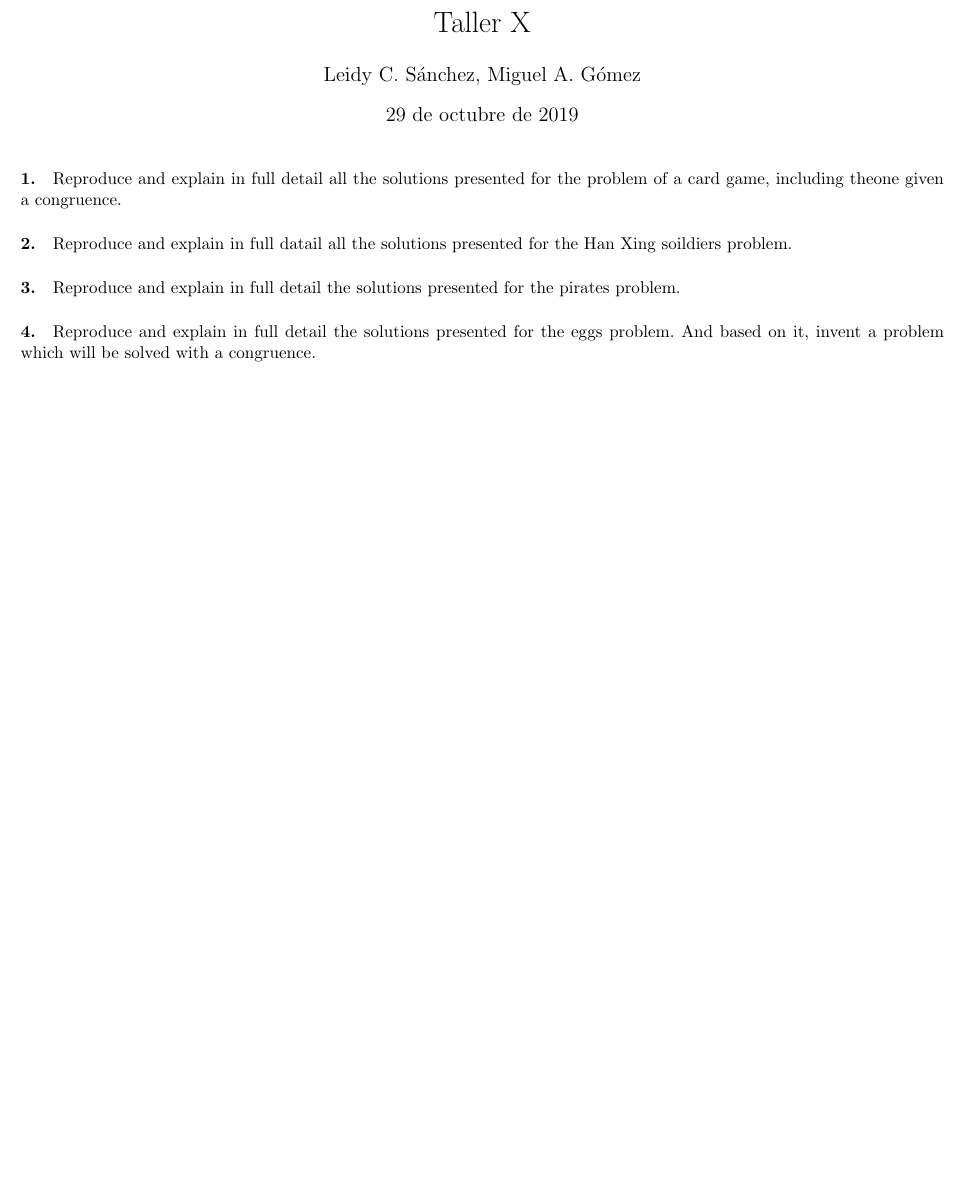
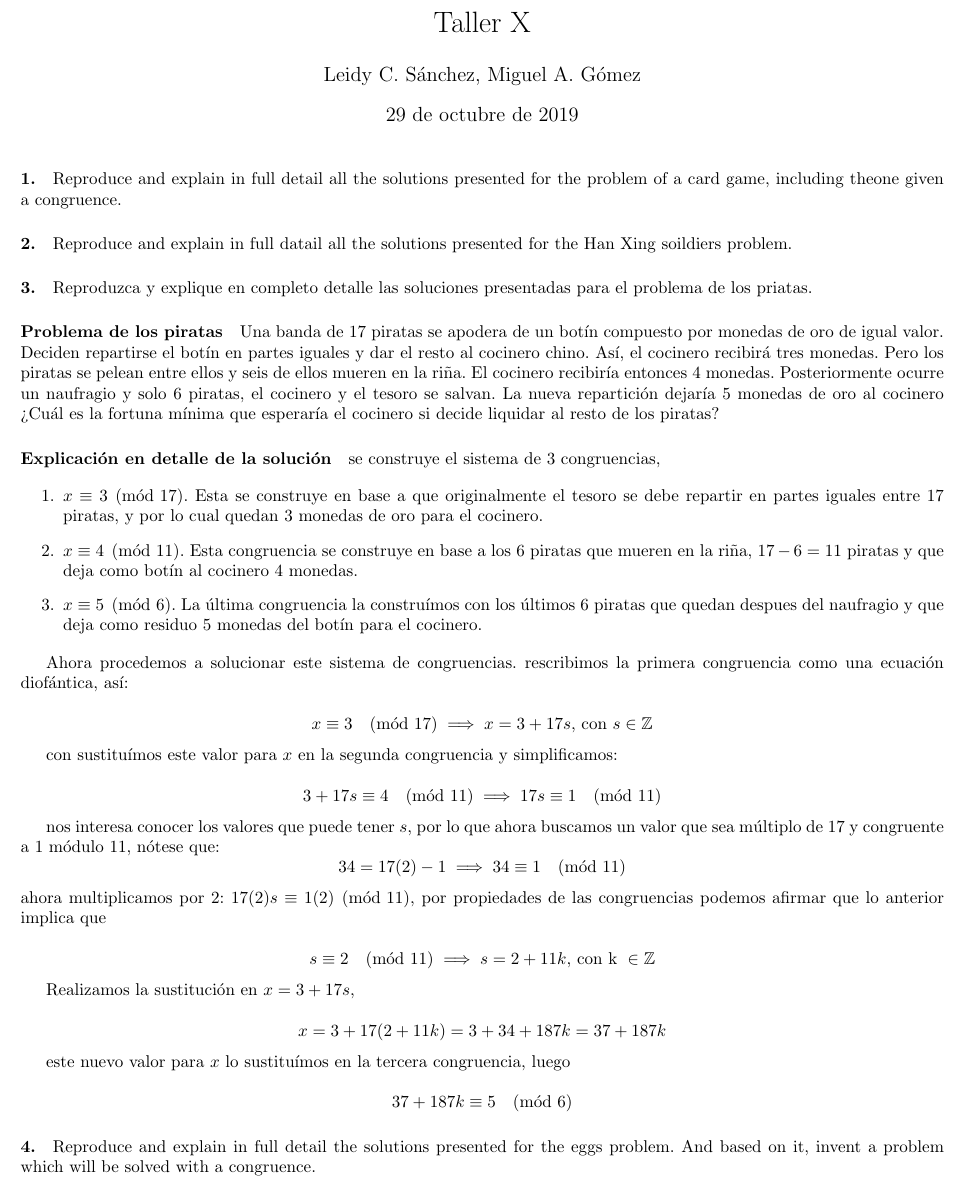
Before and after one commit to mangel/numbertheory_workshops, a LaTeX document (workshopx/workshop.tex): part of page 1 of 2 before the commit and part of page 1 of 3 after it, cut so that both start at the same text, the shorter picture padded with empty space. Compiled offline with pdfLaTeX.

Commit message:
almost complete.

```diff
--- a/workshopx/workshop.tex
+++ b/workshopx/workshop.tex
@@ -18,7 +18,40 @@
 
 \paragraph{2.} Reproduce and explain in full datail all the solutions presented for the Han Xing soildiers problem.
 
-\paragraph{3.} Reproduce and explain in full detail the solutions presented for the pirates problem.
+\paragraph{3.}  Reproduzca y explique en completo detalle las soluciones presentadas para el problema de los priatas.
+
+\paragraph{Problema de los piratas} Una banda de 17 piratas se apodera de un botín compuesto por monedas de oro de igual valor. Deciden repartirse el botín en partes iguales y dar el resto al cocinero chino. Así, el cocinero recibirá tres monedas. Pero los piratas se pelean entre ellos y seis de ellos mueren en la riña. El cocinero recibiría entonces 4 monedas. Posteriormente ocurre un naufragio y solo 6 piratas, el cocinero y el tesoro se salvan. La nueva repartición dejaría 5 monedas de oro al cocinero ¿Cuál es la fortuna mínima que esperaría el cocinero si decide liquidar al resto de los piratas?
+
+\paragraph{Explicación en detalle de la solución} se construye el sistema de 3 congruencias,
+
+\begin{enumerate}
+    \item $x \equiv 3 \pmod{17}$. Esta se construye en base a que originalmente el tesoro se debe repartir en partes iguales entre 17 piratas, y por lo cual quedan 3 monedas de oro para el cocinero.
+    \item $x \equiv 4 \pmod{11}$. Esta congruencia se construye en base a los 6 piratas que mueren en la riña, $17-6 = 11$ piratas y que deja como botín al cocinero 4 monedas.
+    \item $x \equiv 5 \pmod{6}$. La última congruencia la construímos con los últimos 6 piratas que quedan despues del naufragio y que deja como residuo 5 monedas del botín para el cocinero.
+\end{enumerate}
+
+Ahora procedemos a solucionar este sistema de congruencias. rescribimos la primera congruencia como una ecuación diofántica, así:
+
+$$x \equiv 3 \pmod{17} \implies x = 3 + 17s \text{, con } s \in \mathbb{Z}$$
+
+con sustituímos este valor para $x$ en la segunda congruencia y simplificamos:
+
+$$3 + 17s \equiv 4 \pmod{11} \implies 17s \equiv 1 \pmod{11}$$
+
+nos interesa conocer los valores que puede tener $s$, por lo que ahora buscamos un valor que sea múltiplo de 17 y congruente a 1 módulo 11, nótese que:
+$$34 = 17(2) - 1 \implies 34 \equiv 1 \pmod{11}$$
+ahora multiplicamos por 2: $17(2)s \equiv 1(2) \pmod{11}$, por propiedades de las congruencias podemos afirmar que lo anterior implica que
+
+$$s \equiv 2 \pmod{11} \implies s = 2 + 11k \text{, con k } \in \mathbb{Z}$$
+
+Realizamos la sustitución en $x = 3 + 17s$,
+
+$$x = 3 + 17(2 + 11k) = 3 + 34 + 187k = 37 + 187k$$
+
+este nuevo valor para $x$ lo sustituímos en la tercera congruencia, luego
+
+$$37 + 187k \equiv 5 \pmod{6}$$
+
 
 \paragraph{4.} Reproduce and explain in full detail the solutions presented for the eggs problem. And based on it, invent a problem which will be solved with a congruence.
 
```
